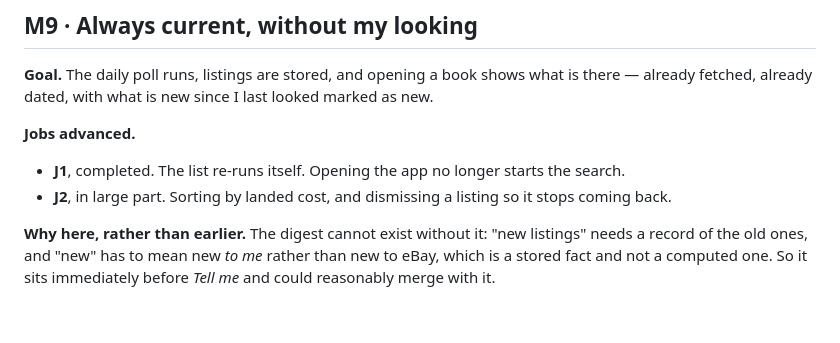
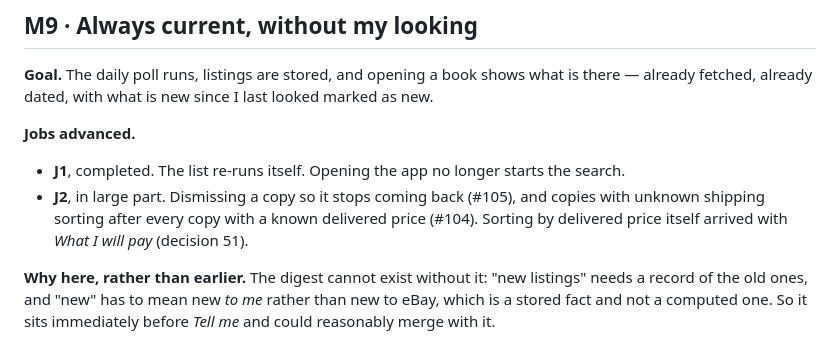
Before and after one commit to loserpoints/book-watch, a Markdown page: docs/milestones.md, the part around one of its changes. GitHub-like rendering; blank space fills up the shorter version.

```diff
--- a/docs/milestones.md
+++ b/docs/milestones.md
@@ -160,8 +118,10 @@ looked marked as new.
 
 - **J1**, completed. The list re-runs itself. Opening the app no longer starts
   the search.
-- **J2**, in large part. Sorting by landed cost, and dismissing a listing so it
-  stops coming back.
+- **J2**, in large part. Dismissing a copy so it stops coming back (#105), and
+  copies with unknown shipping sorting after every copy with a known delivered
+  price (#104). Sorting by delivered price itself arrived with *What I will
+  pay* (decision 51).
 
 **Why here, rather than earlier.** The digest cannot exist without it: "new
 listings" needs a record of the old ones, and "new" has to mean new *to me*
```
Also changed, not shown: other parts of docs/milestones.md (+98 -50 lines).
